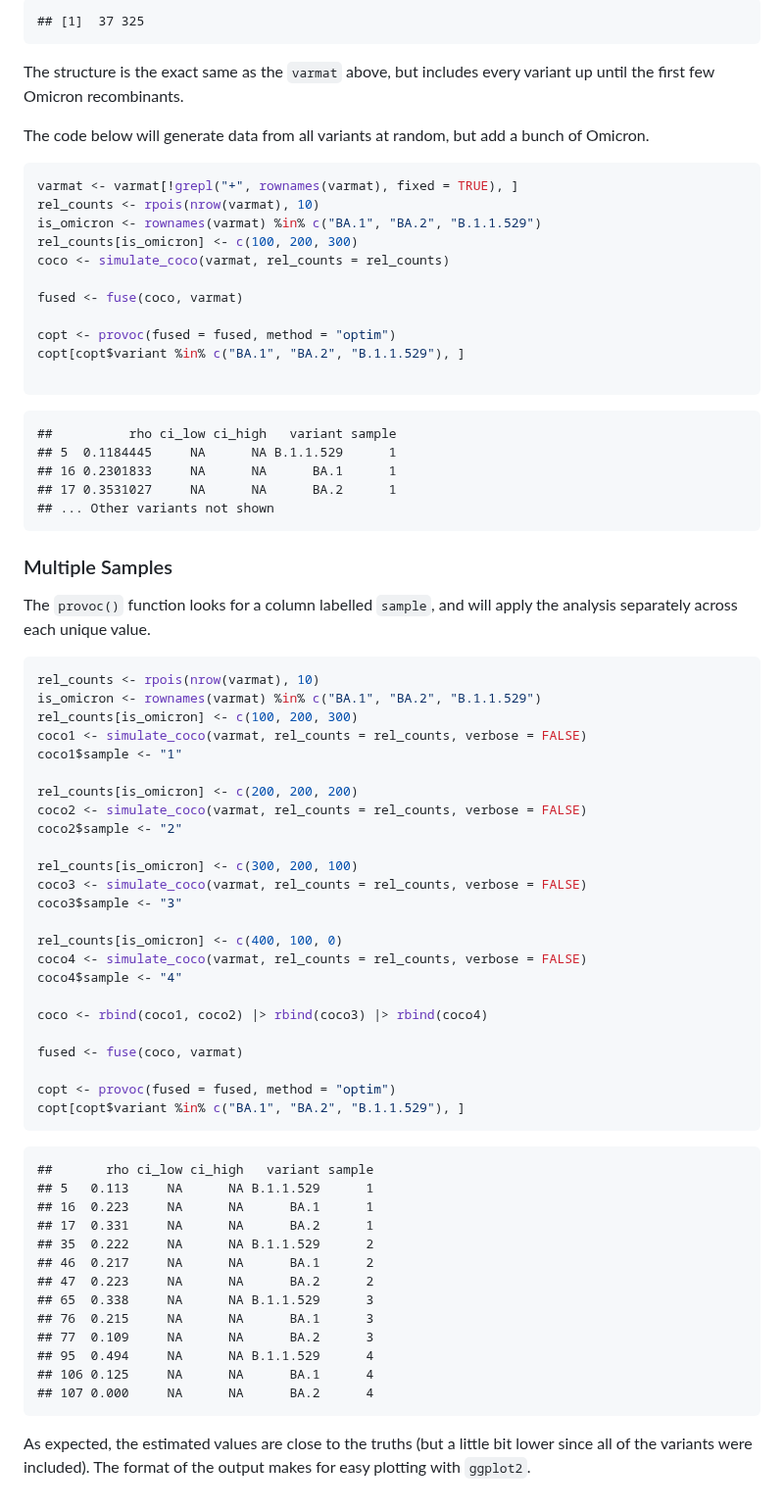
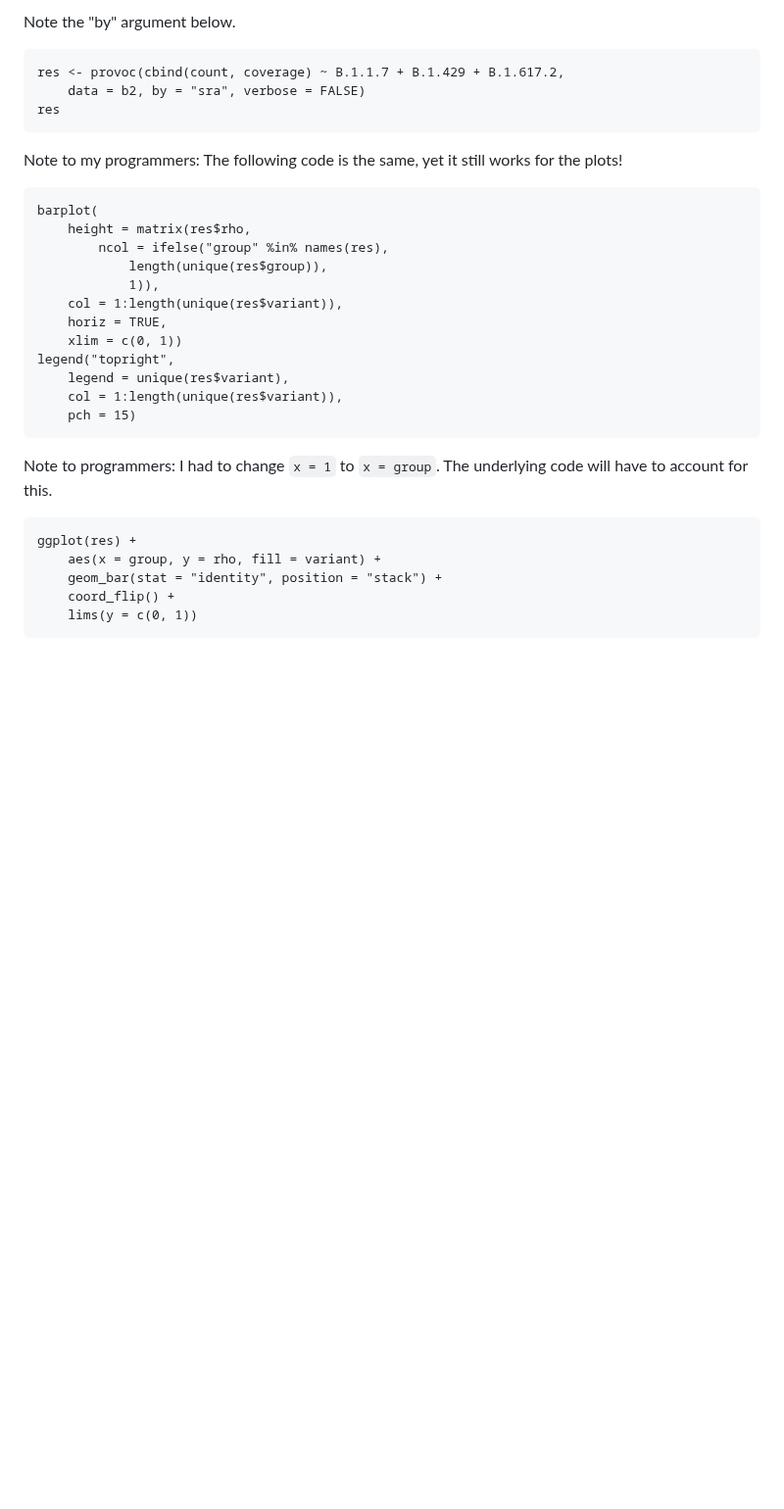
Before and after one commit to phac-nml-phrsd/provoc, a Markdown page: README.md, the part around one of its changes. Shown at 98% size. Drawn GitHub-style; blank space fills up the shorter version.

````diff
--- a/README.md
+++ b/README.md
@@ -93,80 +99,36 @@ dim(varmat)
 ```
 
-```
-## [1]  37 325
+Note the "by" argument below.
+
+```{r}
+res <- provoc(cbind(count, coverage) ~ B.1.1.7 + B.1.429 + B.1.617.2,
+    data = b2, by = "sra", verbose = FALSE)
+res
 ```
 
-The structure is the exact same as the `varmat` above, but includes every variant up until the first few Omicron recombinants.
+Note to my programmers: The following code is the same, yet it still works for the plots!
 
-The code below will generate data from all variants at random, but add a bunch of Omicron.
-
-```R
-varmat <- varmat[!grepl("+", rownames(varmat), fixed = TRUE), ]
-rel_counts <- rpois(nrow(varmat), 10)
-is_omicron <- rownames(varmat) %in% c("BA.1", "BA.2", "B.1.1.529")
-rel_counts[is_omicron] <- c(100, 200, 300)
-coco <- simulate_coco(varmat, rel_counts = rel_counts)
-
-fused <- fuse(coco, varmat)
-
-copt <- provoc(fused = fused, method = "optim")
-copt[copt$variant %in% c("BA.1", "BA.2", "B.1.1.529"), ]
-
+```{r}
+barplot(
+    height = matrix(res$rho,
+        ncol = ifelse("group" %in% names(res),
+            length(unique(res$group)),
+            1)),
+    col = 1:length(unique(res$variant)),
+    horiz = TRUE,
+    xlim = c(0, 1))
+legend("topright",
+    legend = unique(res$variant),
+    col = 1:length(unique(res$variant)),
+    pch = 15)
 ```
 
+Note to programmers: I had to change `x = 1` to `x = group`. The underlying code will have to account for this.
+
+```{r}
+ggplot(res) +
+    aes(x = group, y = rho, fill = variant) +
+    geom_bar(stat = "identity", position = "stack") +
+    coord_flip() +
+    lims(y = c(0, 1))
 ```
-##          rho ci_low ci_high   variant sample
-## 5  0.1184445     NA      NA B.1.1.529      1
-## 16 0.2301833     NA      NA      BA.1      1
-## 17 0.3531027     NA      NA      BA.2      1
-## ... Other variants not shown
-```
-
-### Multiple Samples
-
-The `provoc()` function looks for a column labelled `sample`, and will apply the analysis separately across each unique value.
-
-```R
-rel_counts <- rpois(nrow(varmat), 10)
-is_omicron <- rownames(varmat) %in% c("BA.1", "BA.2", "B.1.1.529")
-rel_counts[is_omicron] <- c(100, 200, 300)
-coco1 <- simulate_coco(varmat, rel_counts = rel_counts, verbose = FALSE)
-coco1$sample <- "1"
-
-rel_counts[is_omicron] <- c(200, 200, 200)
-coco2 <- simulate_coco(varmat, rel_counts = rel_counts, verbose = FALSE)
-coco2$sample <- "2"
-
-rel_counts[is_omicron] <- c(300, 200, 100)
-coco3 <- simulate_coco(varmat, rel_counts = rel_counts, verbose = FALSE)
-coco3$sample <- "3"
-
-rel_counts[is_omicron] <- c(400, 100, 0)
-coco4 <- simulate_coco(varmat, rel_counts = rel_counts, verbose = FALSE)
-coco4$sample <- "4"
-
-coco <- rbind(coco1, coco2) |> rbind(coco3) |> rbind(coco4)
-
-fused <- fuse(coco, varmat)
-
-copt <- provoc(fused = fused, method = "optim")
-copt[copt$variant %in% c("BA.1", "BA.2", "B.1.1.529"), ]
-```
-
-```
-##       rho ci_low ci_high   variant sample
-## 5   0.113     NA      NA B.1.1.529      1
-## 16  0.223     NA      NA      BA.1      1
-## 17  0.331     NA      NA      BA.2      1
-## 35  0.222     NA      NA B.1.1.529      2
-## 46  0.217     NA      NA      BA.1      2
-## 47  0.223     NA      NA      BA.2      2
-## 65  0.338     NA      NA B.1.1.529      3
-## 76  0.215     NA      NA      BA.1      3
-## 77  0.109     NA      NA      BA.2      3
-## 95  0.494     NA      NA B.1.1.529      4
-## 106 0.125     NA      NA      BA.1      4
-## 107 0.000     NA      NA      BA.2      4
-```
-
-As expected, the estimated values are close to the truths (but a little bit lower since all of the variants were included). The format of the output makes for easy plotting with `ggplot2`.
````
Also changed, not shown: other parts of README.md (+61 -55 lines).
